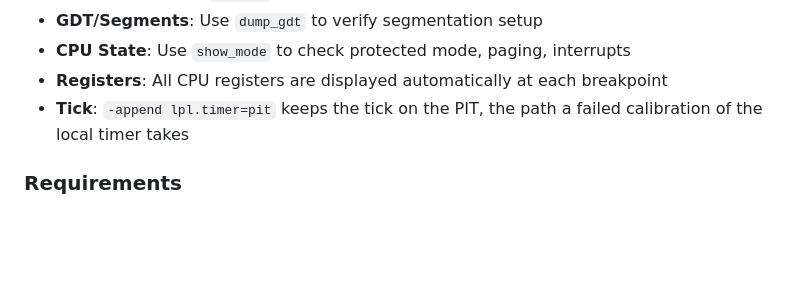
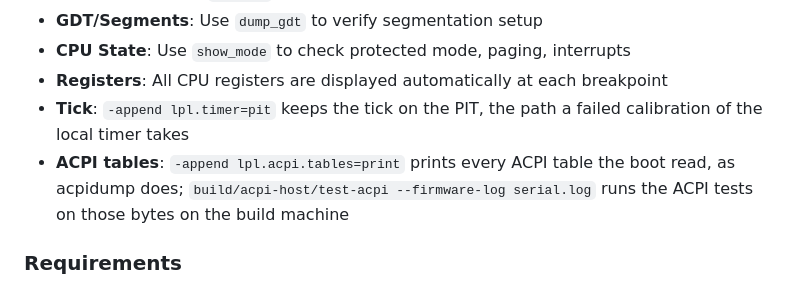
Before and after one commit to MasterLaplace/LplKernel, a Markdown page: README.md, the part around the change. GitHub-like rendering; blank space fills up the shorter version.

```diff
--- a/README.md
+++ b/README.md
@@ -221,6 +221,8 @@ i686-elf-gdb kernel/lpl.kernel
 - **CPU State**: Use `show_mode` to check protected mode, paging, interrupts
 - **Registers**: All CPU registers are displayed automatically at each breakpoint
 - **Tick**: `-append lpl.timer=pit` keeps the tick on the PIT, the path a failed calibration of the local timer takes
+- **ACPI tables**: `-append lpl.acpi.tables=print` prints every ACPI table the boot read, as acpidump does;
+  `build/acpi-host/test-acpi --firmware-log serial.log` runs the ACPI tests on those bytes on the build machine
 
 ### Requirements
 
```
Also changed, not shown: .github/CONTRIBUTING.md (+3 -0 lines), docs/acpi/specification.md (+3 -3 lines).
